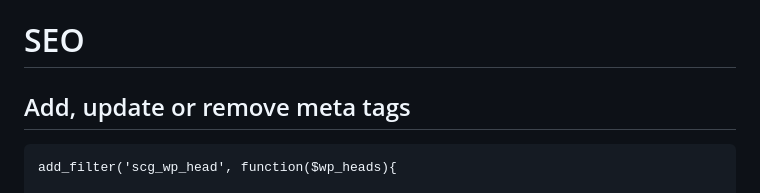
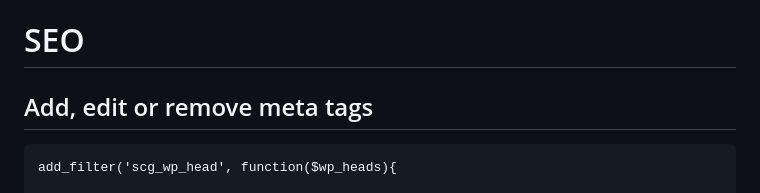
Before and after one commit to studiochampgauche/headless-react-wordpress-boilerplate, a Markdown page: DOCS.md, the part around the change. GitHub-like rendering.

````diff
--- a/DOCS.md
+++ b/DOCS.md
@@ -161,7 +161,7 @@ StudioChampGauche\Utils\Source::default($key, $value);
 
 # SEO
 
-## Add, update or remove meta tags
+## Add, edit or remove meta tags
 ```
 add_filter('scg_wp_head', function($wp_heads){
 
````
